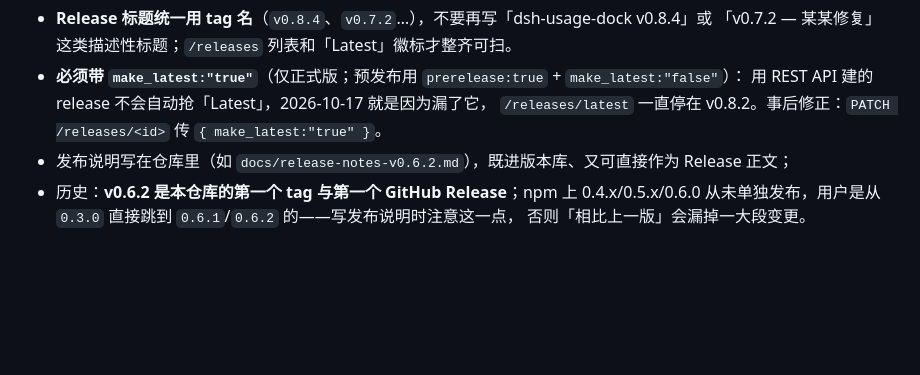
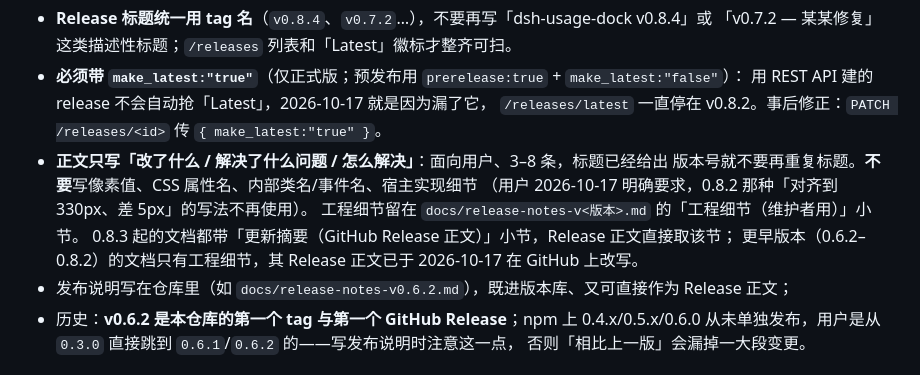
Before and after one commit to Slacom/dsh-usage-dock, a Markdown page: AGENTS.md, the part around the change. GitHub-like rendering; blank space fills up the shorter version.

```diff
--- a/AGENTS.md
+++ b/AGENTS.md
@@ -271,6 +271,12 @@ $token = (("protocol=https`nhost=github.com`n`n" | git credential fill) -replace
 - **必须带 `make_latest:"true"`**（仅正式版；预发布用 `prerelease:true` + `make_latest:"false"`）：
   用 REST API 建的 release 不会自动抢「Latest」，2026-10-17 就是因为漏了它，
   `/releases/latest` 一直停在 v0.8.2。事后修正：`PATCH /releases/<id>` 传 `{ make_latest:"true" }`。
+- **正文只写「改了什么 / 解决了什么问题 / 怎么解决」**：面向用户、3–8 条，标题已经给出
+  版本号就不要再重复标题。**不要**写像素值、CSS 属性名、内部类名/事件名、宿主实现细节
+  （用户 2026-10-17 明确要求，0.8.2 那种「对齐到 330px、差 5px」的写法不再使用）。
+  工程细节留在 `docs/release-notes-v<版本>.md` 的「工程细节（维护者用）」小节。
+  0.8.3 起的文档都带「更新摘要（GitHub Release 正文）」小节，Release 正文直接取该节；
+  更早版本（0.6.2–0.8.2）的文档只有工程细节，其 Release 正文已于 2026-10-17 在 GitHub 上改写。
 - 发布说明写在仓库里（如 `docs/release-notes-v0.6.2.md`），既进版本库、又可直接作为 Release 正文；
 - 历史：**v0.6.2 是本仓库的第一个 tag 与第一个 GitHub Release**；npm 上 0.4.x/0.5.x/0.6.0
   从未单独发布，用户是从 `0.3.0` 直接跳到 `0.6.1`/`0.6.2` 的——写发布说明时注意这一点，
```
Also changed, not shown: docs/release-notes-v0.8.3.md (+17 -0 lines), docs/release-notes-v0.8.4.md (+10 -0 lines).
